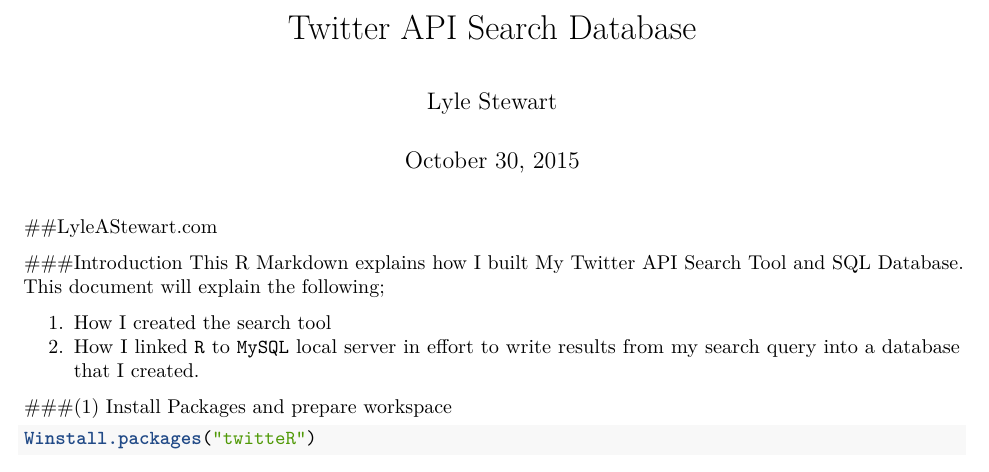
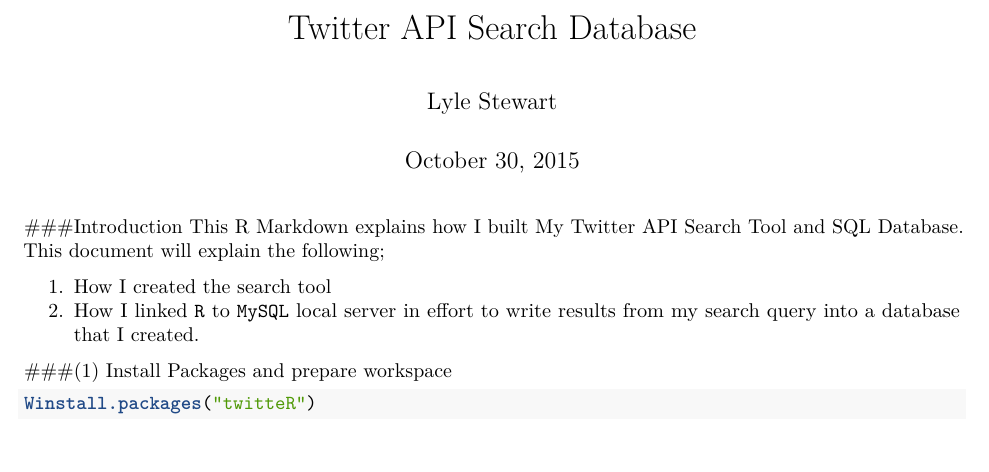
Before and after one commit to lstewar3/Past-Work, an R Markdown document (Twitter API Search Database.RMD): part of page 1 of 3, cut so that both start at the same text. Rendered offline with R 4.5, knitr and Pandoc, then LaTeX, with nearby package versions; both versions are drawn in the output format of the newer one; some code elsewhere in the file could not run offline.

Commit message:
Update Twitter API Search Database.RMD

```diff
--- a/Twitter API Search Database.RMD
+++ b/Twitter API Search Database.RMD
@@ -1,6 +1,3 @@
-##LyleAStewart.com
-
-
 ---
 title: "Twitter API Search Database"
 author: "Lyle Stewart"
```
